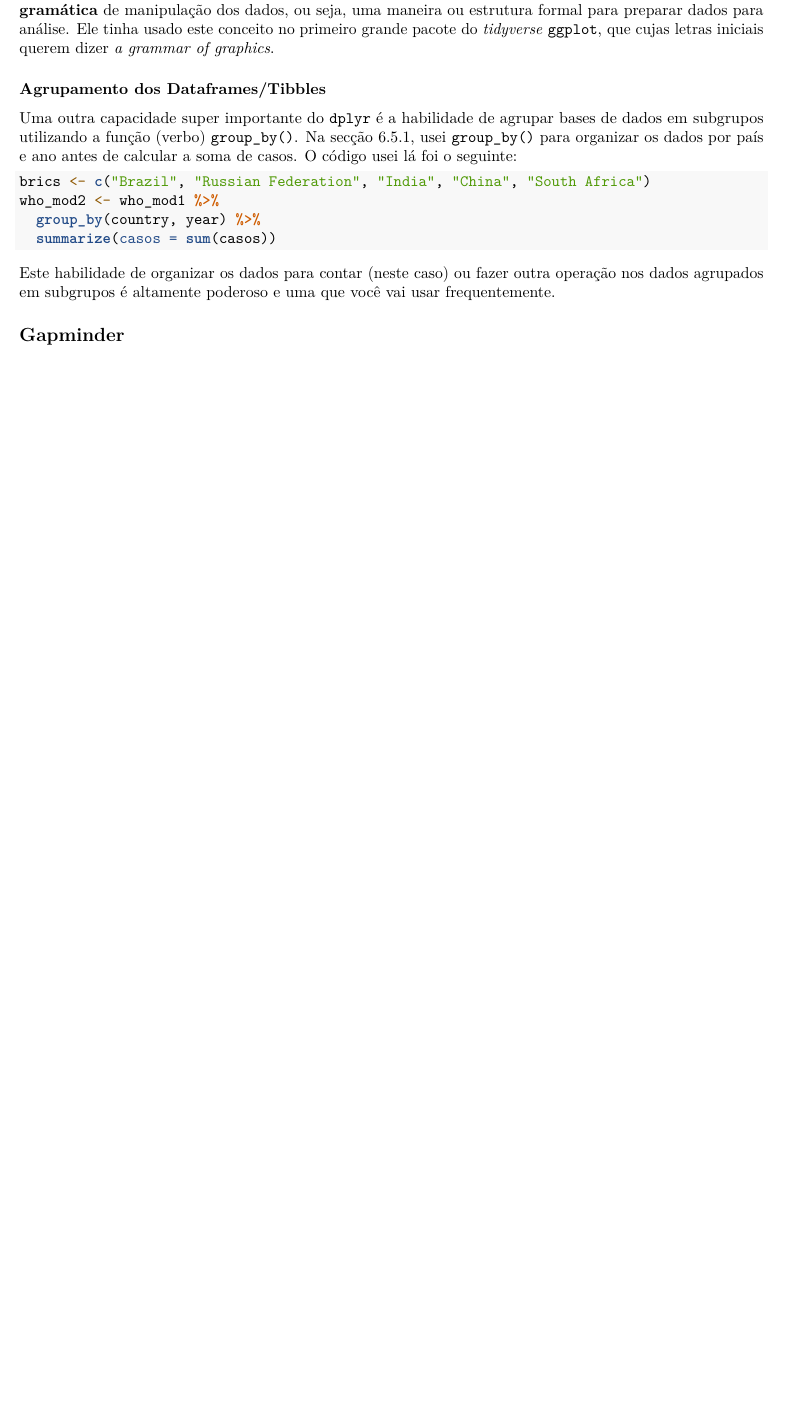
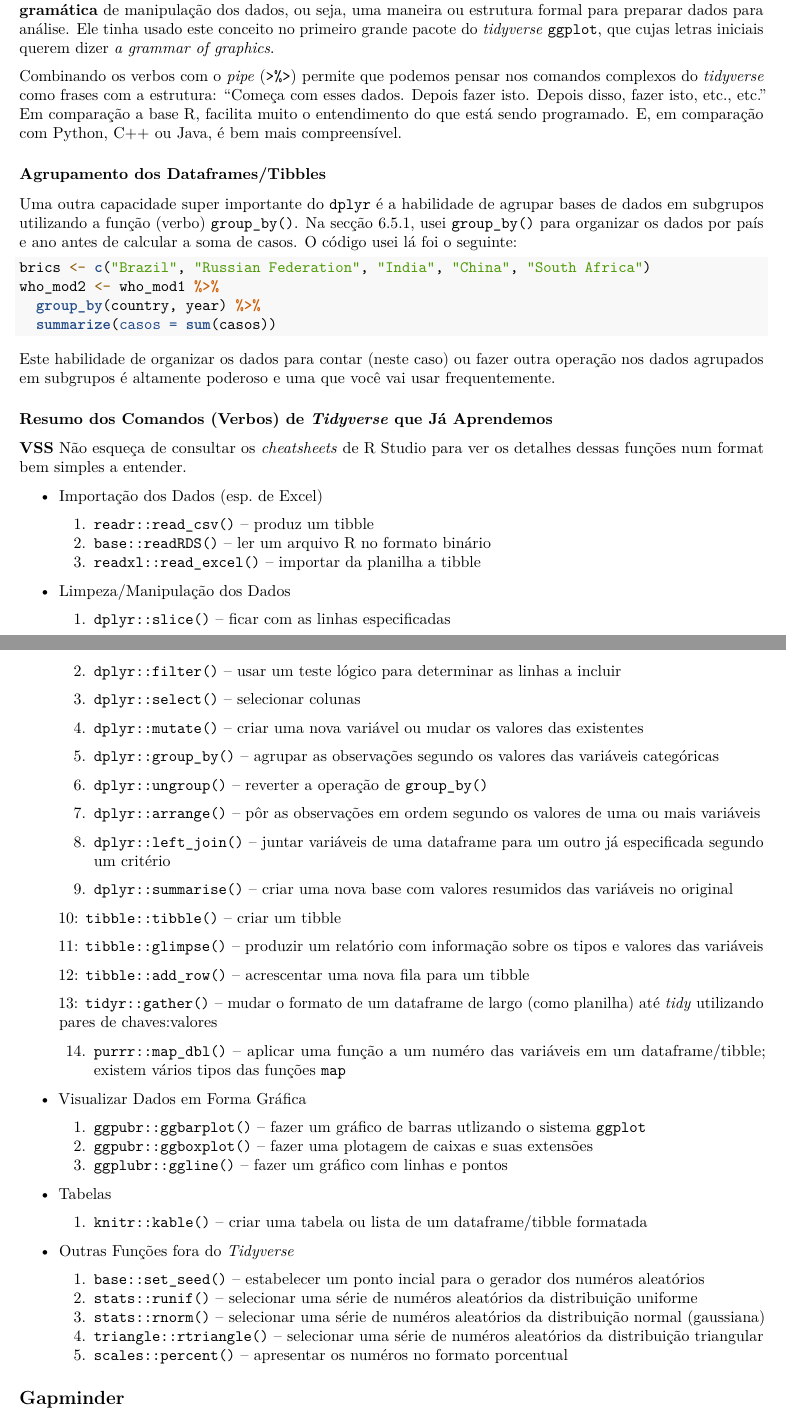
Before and after one commit to jameshunterbr/Sustentare_ADcR, an R Markdown document (07_Odds_Sods.Rmd): part of page 1 of 2 before the commit and two parts of pages 1 and 2 of 3 after it, the two joined at a grey line, cut so that both start at the same text, the shorter picture padded with empty space. Rendered offline with R 4.5, knitr and Pandoc, then LaTeX, with nearby package versions.

Commit message:
complete

````diff
--- a/07_Odds_Sods.Rmd
+++ b/07_Odds_Sods.Rmd
@@ -20,6 +20,9 @@ Já falei várias vezes das funções do pacote `dpylr` e vou falar muito mais d
 ### Funções como Verbos
 
 Em `dplyr`, é sempre conveniente de pensar que as funções têm a mesma função que os verbos em frases em português. São palavras de ação. Eles contam para você o que o programa vai fazer. Já vimos `filter()`, `select()`. Eles fazem exatamente o que a palavra diz: filtrar linhas e selecionar colunas para inclusão ou exclusão num dataframe ou tibble. Todos as funções em `dplyr` têm esta caraterística: elas escrevem ações. Esse foi intencional na parte de Hadley Wickham e sua equipe. Eles estão tentando estabelecer uma **gramática** de manipulação dos dados, ou seja, uma maneira ou estrutura formal para preparar dados para análise. Ele tinha usado este conceito no primeiro grande pacote do *tidyverse* `ggplot`, que cujas letras iniciais querem dizer *a grammar of graphics*.
+
+Combinando os verbos com o *pipe* (`>%>`) permite que podemos pensar nos comandos complexos do *tidyverse* como frases com a estrutura:
+"Começa com esses dados. Depois fazer isto. Depois disso, fazer isto, etc., etc." Em comparação a base R, facilita muito o entendimento do que está sendo programado. E, em comparação com Python, C++ ou Java, é bem mais compreensível.
 
 ### Agrupamento dos Dataframes/Tibbles
 
@@ -33,6 +36,59 @@ who_mod2 <- who_mod1 %>%
 ```
 
 Este habilidade de organizar os dados para contar (neste caso) ou fazer outra operação nos dados agrupados em subgrupos é altamente poderoso e uma que você vai usar frequentemente.
+
+### Resumo dos Comandos (Verbos) de *Tidyverse* que Já Aprendemos
+
+**VSS** Não esqueça de consultar os *cheatsheets* de R Studio para ver os detalhes dessas funções num format bem simples a entender.
+
+* Importação dos Dados (esp. de Excel)
+  1.  `readr::read_csv()` -- produz um tibble
+  2.  `base::readRDS()` -- ler um arquivo R no formato binário
+  3.  `readxl::read_excel()` -- importar da planilha a tibble
+
+* Limpeza/Manipulação dos Dados
+  1.  `dplyr::slice()` -- ficar com as linhas especificadas
+
+  2.  `dplyr::filter()` -- usar um teste lógico para determinar as linhas a incluir
+
+  3.  `dplyr::select()` -- selecionar colunas
+
+  4.  `dplyr::mutate()` -- criar uma nova variável ou mudar os valores das existentes
+
+  5.  `dplyr::group_by()` -- agrupar as observações segundo os valores das variáveis categóricas
+
+  6.  `dplyr::ungroup()`  -- reverter a operação de `group_by()`
+
+  7.  `dplyr::arrange()`  -- pôr as observações em ordem segundo os valores de uma ou mais variáveis
+
+  8.  `dplyr::left_join()` -- juntar variáveis de uma dataframe para um outro já especificada segundo um critério
+
+  9.  `dplyr::summarise()` -- criar uma nova base com valores resumidos das variáveis no original
+
+  10: `tibble::tibble()` -- criar um tibble
+
+  11: `tibble::glimpse()` -- produzir um relatório com informação sobre os tipos e valores das variáveis
+
+  12: `tibble::add_row()` -- acrescentar uma nova fila para um tibble
+
+  13: `tidyr::gather()` -- mudar o formato de um dataframe de largo (como planilha) até *tidy* utilizando pares de chaves:valores
+
+  14. `purrr::map_dbl()` -- aplicar uma função a um numéro das variáveis em um dataframe/tibble; existem vários tipos das funções `map`
+
+* Visualizar Dados em Forma Gráfica
+  1.  `ggpubr::ggbarplot()` -- fazer um gráfico de barras utlizando o sistema `ggplot`
+  2.  `ggpubr::ggboxplot()` -- fazer uma plotagem de caixas e suas extensões
+  3.  `ggplubr::ggline()` -- fazer um gráfico com linhas e pontos
+
+* Tabelas
+  1.  `knitr::kable()` -- criar uma tabela ou lista de um dataframe/tibble formatada
+
+* Outras Funções fora do *Tidyverse*
+  1.  `base::set_seed()` -- estabelecer um ponto incial para o gerador dos numéros aleatórios
+  2.  `stats::runif()` -- selecionar uma série de numéros aleatórios da distribuição uniforme
+  3.  `stats::rnorm()` -- selecionar uma série de numéros aleatórios da distribuição normal (gaussiana)
+  4.  `triangle::rtriangle()` -- selecionar uma série de numéros aleatórios da distribuição triangular
+  5.  `scales::percent()` -- apresentar os numéros no formato porcentual
 
 ## Gapminder
 
````
Also changed, not shown: 07_Odds_Sods.Rmd (7 more changed lines).
